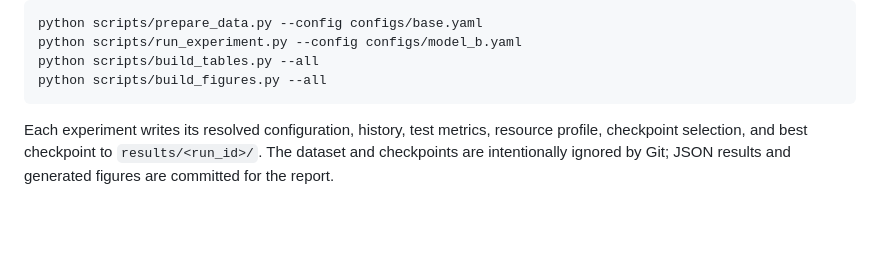
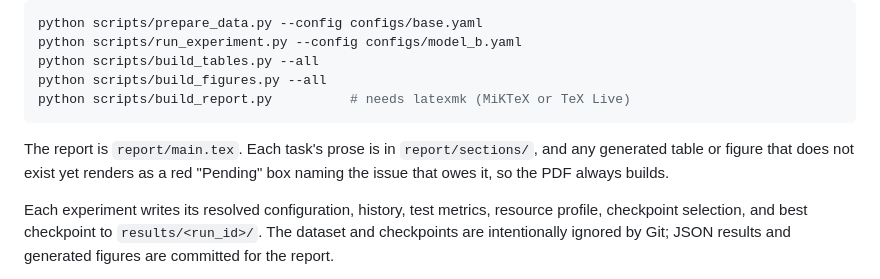
Before and after one commit to dpiyumal2319/pattern-recognition-cnn-edge, a Markdown page: README.md, the part around the change. Rendered like a GitHub page; blank space fills up the shorter version.

Commit message:
docs: build_report.py in the CLI surface, README and test map

````diff
--- a/README.md
+++ b/README.md
@@ -58,7 +58,12 @@ python scripts/prepare_data.py --config configs/base.yaml
 python scripts/run_experiment.py --config configs/model_b.yaml
 python scripts/build_tables.py --all
 python scripts/build_figures.py --all
+python scripts/build_report.py          # needs latexmk (MiKTeX or TeX Live)
 ```
+
+The report is `report/main.tex`. Each task's prose is in `report/sections/`,
+and any generated table or figure that does not exist yet renders as a red
+"Pending" box naming the issue that owes it, so the PDF always builds.
 
 Each experiment writes its resolved configuration, history, test metrics,
 resource profile, checkpoint selection, and best checkpoint to
````
Also changed, not shown: docs/interfaces.md (+2 -0 lines).
